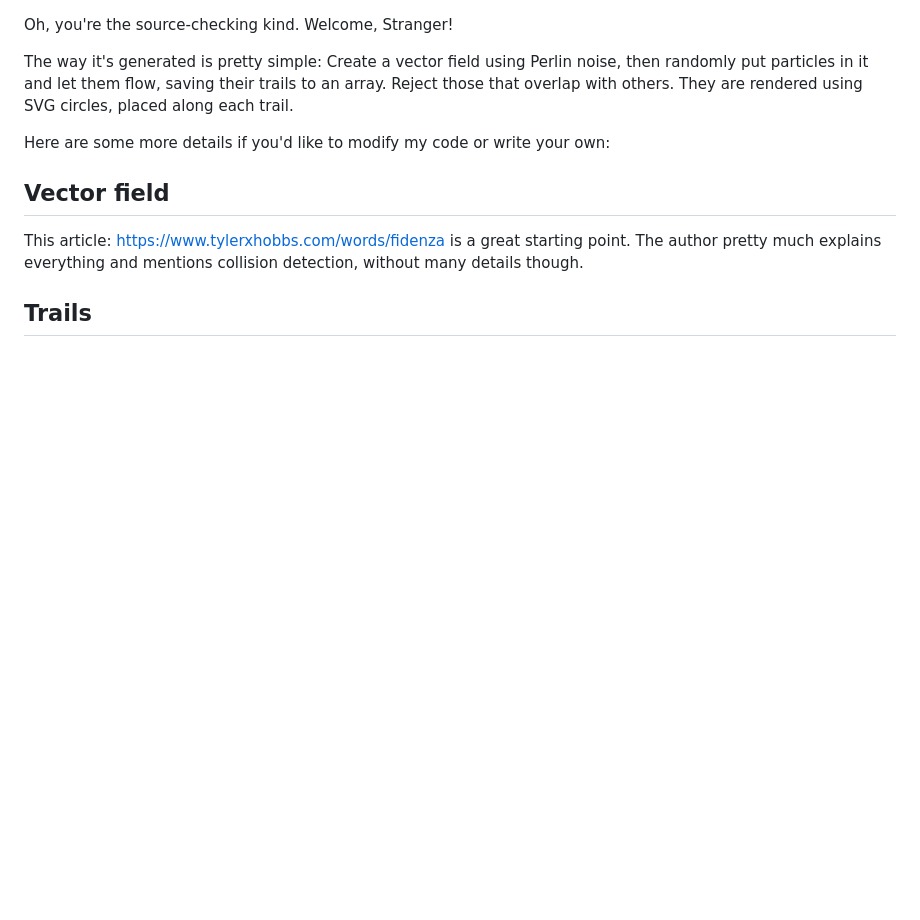
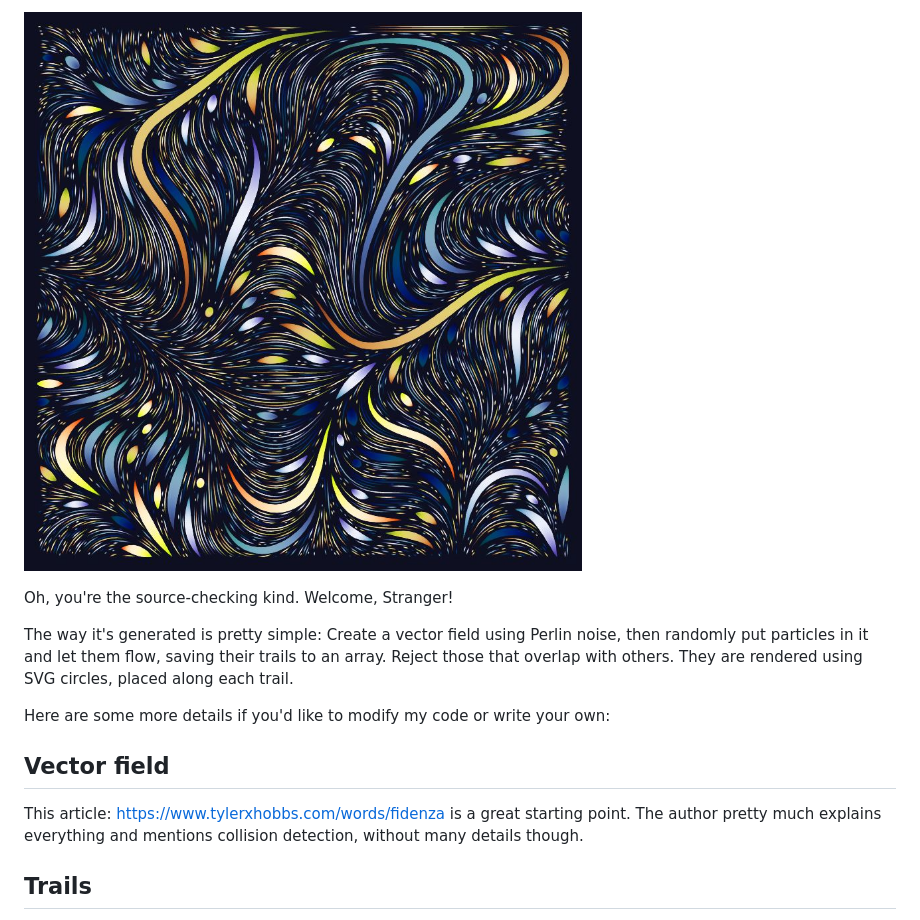
Before and after one commit to ian-p/placeholder-site, a Markdown page: README.md, the part around the change. Drawn GitHub-style; pictures changed too: assets/sample-1.jpg (added); blank space fills up the shorter version.

Commit message:
added sample image to readme

```diff
--- a/README.md
+++ b/README.md
@@ -1,3 +1,5 @@
+![Sample generated image](assets/sample-1.jpg)
+
 Oh, you're the source-checking kind. Welcome, Stranger!
 
 The way it's generated is pretty simple: Create a vector field using Perlin noise, then randomly put particles in it and let them flow, saving their trails to an array. Reject those that overlap with others. They are rendered using SVG circles, placed along each trail.
```
